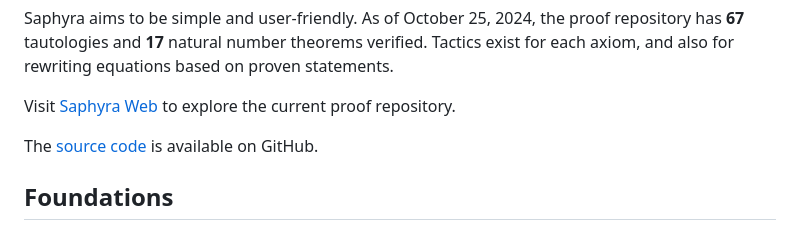
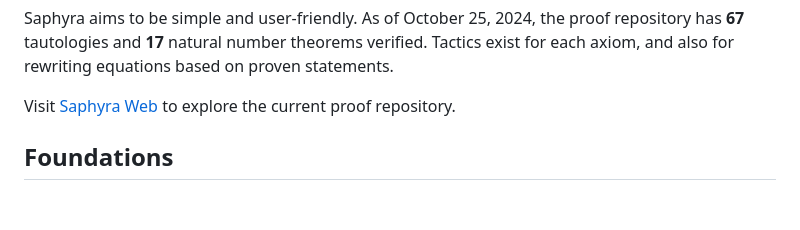
Before and after one commit to pennzht/saphyra, a Markdown page: README.md, the part around the change. Rendered like a GitHub page; blank space fills up the shorter version.

Commit message:
Remove stmt.

```diff
--- a/README.md
+++ b/README.md
@@ -13,8 +13,6 @@ __Saphyra__ /səˈfaɪ.ɹə/ is a proof assistant under active development, a pe
 Saphyra aims to be simple and user-friendly. As of October 25, 2024, the proof repository has __67__ tautologies and __17__ natural number theorems verified. Tactics exist for each axiom, and also for rewriting equations based on proven statements.
 
 Visit [Saphyra Web](https://mage-of-the-east.com/saphyra/js/start.html) to explore the current proof repository.
-
-The [source code](https://github.com/pennzht/saphyra) is available on GitHub.
 
 Foundations
 ---
```
